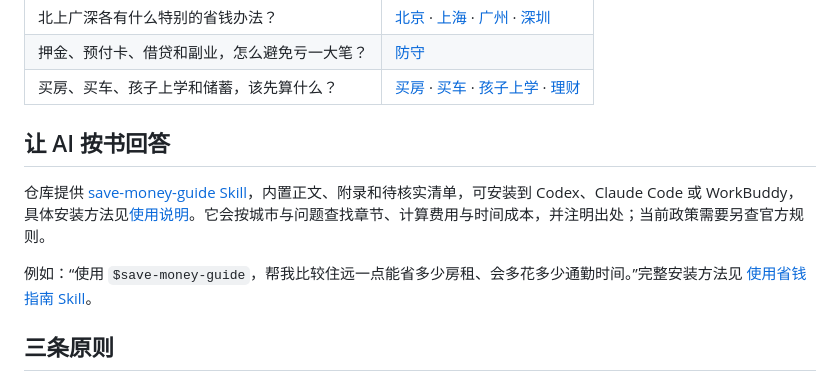
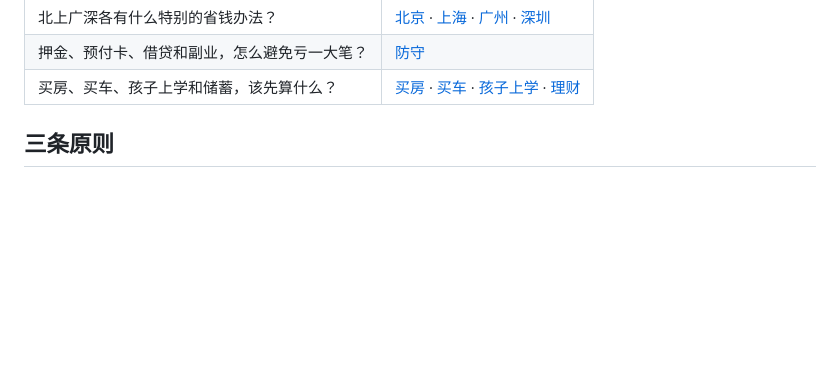
Before and after one commit to sluke23/HowToSaveMoney, a Markdown page: README.md, the part around one of its changes. Rendered like a GitHub page; blank space fills up the shorter version.

```diff
--- a/README.md
+++ b/README.md
@@ -51,12 +93,6 @@
 | 北上广深各有什么特别的省钱办法？ | [北京](book/09-北京.md) · [上海](book/10-上海.md) · [广州](book/11-广州.md) · [深圳](book/12-深圳.md) |
 | 押金、预付卡、借贷和副业，怎么避免亏一大笔？ | [防守](book/13-防守.md) |
 | 买房、买车、孩子上学和储蓄，该先算什么？ | [买房](book/14-买房.md) · [买车](book/15-买车.md) · [孩子上学](book/16-孩子上学.md) · [理财](book/17-理财.md) |
-
-## 让 AI 按书回答
-
-仓库提供 [save-money-guide Skill](skills/save-money-guide/SKILL.md)，内置正文、附录和待核实清单，可安装到 Codex、Claude Code 或 WorkBuddy，具体安装方法见[使用说明](docs/使用省钱指南Skill.md)。它会按城市与问题查找章节、计算费用与时间成本，并注明出处；当前政策需要另查官方规则。
-
-例如：“使用 `$save-money-guide`，帮我比较住远一点能省多少房租、会多花多少通勤时间。”完整安装方法见 [使用省钱指南 Skill](docs/使用省钱指南Skill.md)。
 
 ## 三条原则
 
```
Also changed, not shown: other parts of README.md (+53 -11 lines), docs/images/skill-rent-comparison.png (added).
